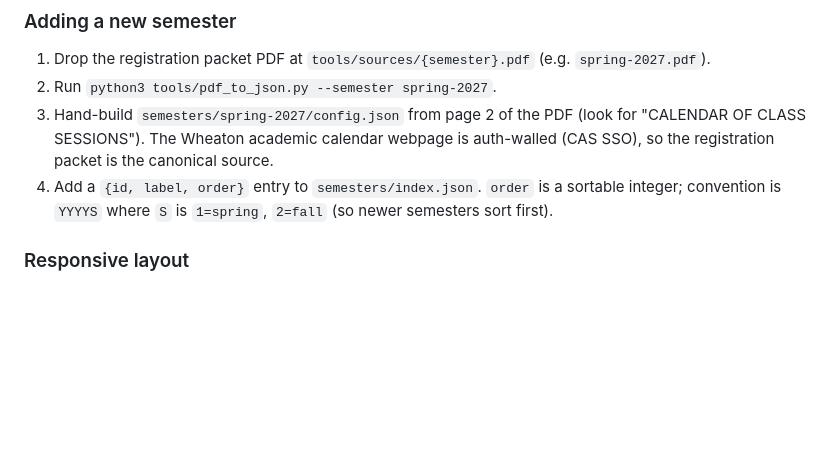
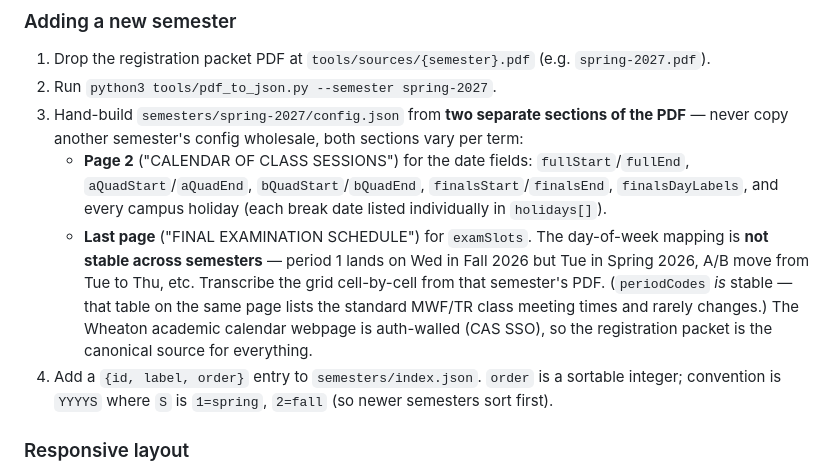
Before and after one commit to enochshill/wheaton-schedule, a Markdown page: CLAUDE.md, the part around the change. GitHub-like rendering; blank space fills up the shorter version.

Commit message:
CLAUDE.md: spell out per-semester transcription steps for new semesters
Future semester additions need TWO separate transcriptions from the
registration packet — page 2 for dates/holidays, last page for the exam
slot grid (which varies per term). Previous instructions glossed over
the second one, which is exactly how Spring 2026's grid got copied from
Fall and shipped wrong.

Co-Authored-By: Claude Opus 4.7 <noreply@anthropic.com>

```diff
--- a/CLAUDE.md
+++ b/CLAUDE.md
@@ -97,7 +97,10 @@ Non-obvious bits:
 
 1. Drop the registration packet PDF at `tools/sources/{semester}.pdf` (e.g. `spring-2027.pdf`).
 2. Run `python3 tools/pdf_to_json.py --semester spring-2027`.
-3. Hand-build `semesters/spring-2027/config.json` from page 2 of the PDF (look for "CALENDAR OF CLASS SESSIONS"). The Wheaton academic calendar webpage is auth-walled (CAS SSO), so the registration packet is the canonical source.
+3. Hand-build `semesters/spring-2027/config.json` from **two separate sections of the PDF** — never copy another semester's config wholesale, both sections vary per term:
+   - **Page 2** ("CALENDAR OF CLASS SESSIONS") for the date fields: `fullStart`/`fullEnd`, `aQuadStart`/`aQuadEnd`, `bQuadStart`/`bQuadEnd`, `finalsStart`/`finalsEnd`, `finalsDayLabels`, and every campus holiday (each break date listed individually in `holidays[]`).
+   - **Last page** ("FINAL EXAMINATION SCHEDULE") for `examSlots`. The day-of-week mapping is **not stable across semesters** — period 1 lands on Wed in Fall 2026 but Tue in Spring 2026, A/B move from Tue to Thu, etc. Transcribe the grid cell-by-cell from that semester's PDF. (`periodCodes` *is* stable — that table on the same page lists the standard MWF/TR class meeting times and rarely changes.)
+   The Wheaton academic calendar webpage is auth-walled (CAS SSO), so the registration packet is the canonical source for everything.
 4. Add a `{id, label, order}` entry to `semesters/index.json`. `order` is a sortable integer; convention is `YYYYS` where `S` is `1=spring`, `2=fall` (so newer semesters sort first).
 
 ### Responsive layout
```
